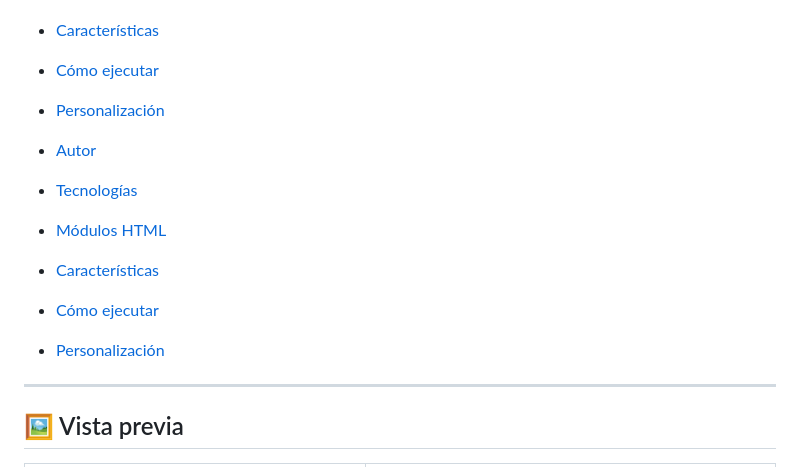
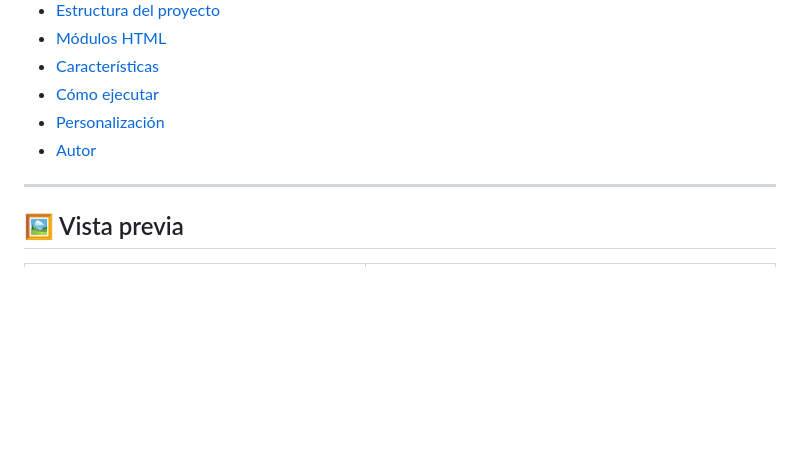
Before and after one commit to jose2520/jose2520.github.io, a Markdown page: README.md, the part around the change. GitHub-like rendering; blank space fills up the shorter version.

Commit message:
Actualizar README.md

```diff
--- a/README.md
+++ b/README.md
@@ -17,14 +17,6 @@ Construido 100% con **HTML · CSS puro · JavaScript vanilla** — sin framework
 - [Cómo ejecutar](#-cómo-ejecutar)
 - [Personalización](#-personalización)
 - [Autor](#-autor)
-
-- [Tecnologías](#tecnologías)
-- [Módulos HTML](#módulos-html)
-- [Características](#características)
-- [Cómo ejecutar](#cómo-ejecutar)
-- [Personalización](#personalización)
-
-
 
 ---
 
```
